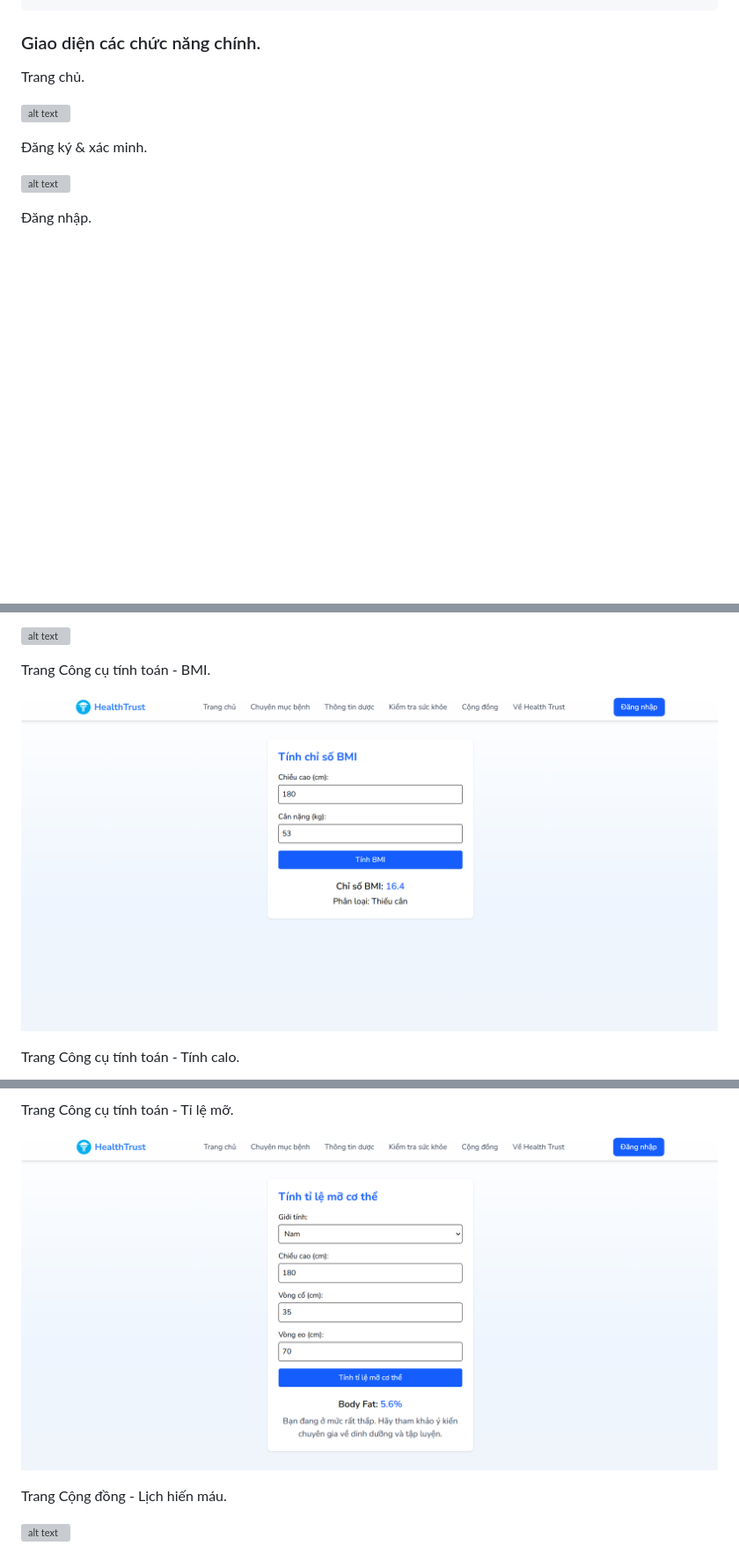
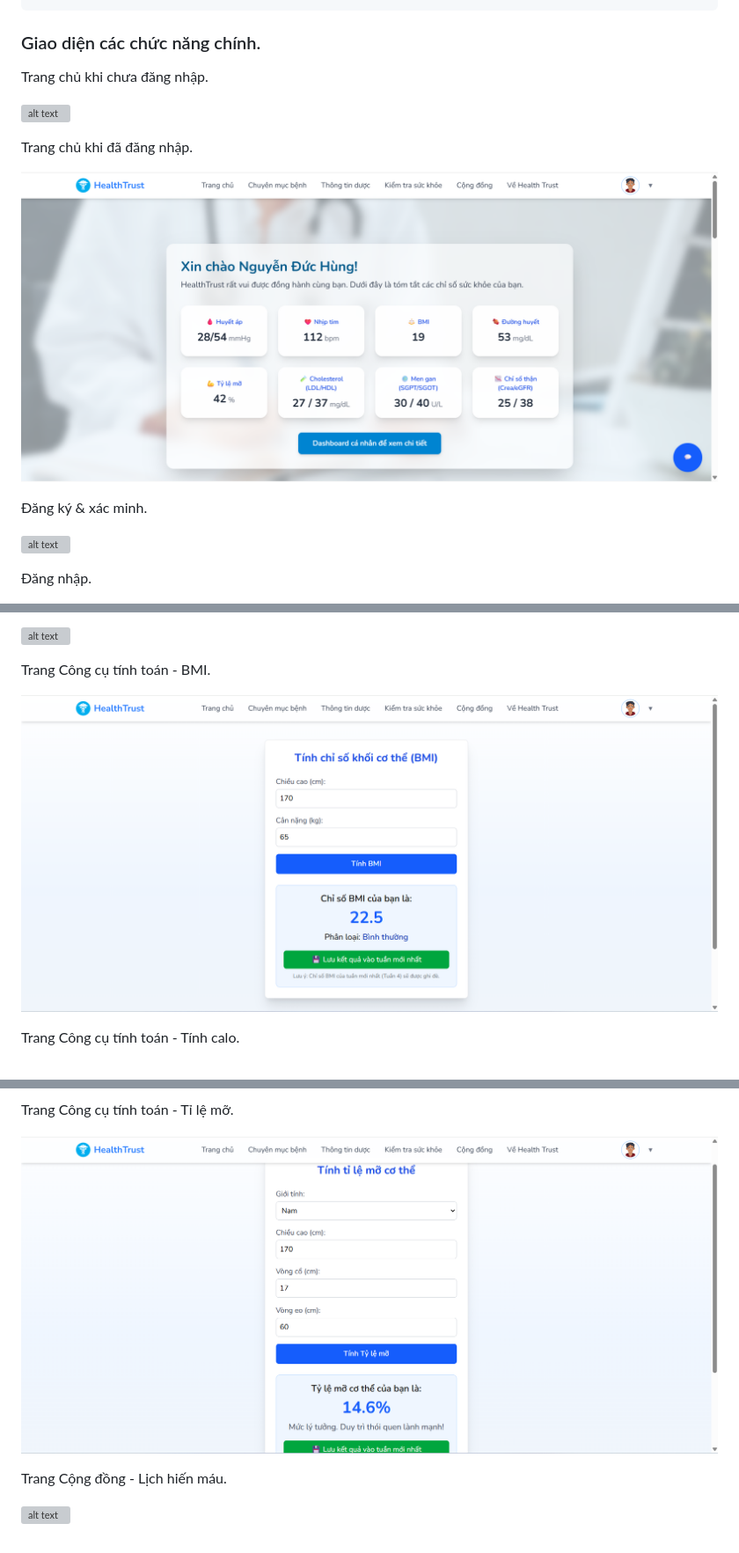
Before and after one commit to eng6bear2wh5/Healthcare-AI-Web-Project, a Markdown page: README.md, 3 parts joined by grey strips. Shown: that part at 88% size. GitHub-like rendering; pictures changed too: images/home.png (added), images/image-11.png, images/image-13.png; blank space fills up the shorter version; grey boxes are pictures that could not be loaded.

```diff
--- a/README.md
+++ b/README.md
@@ -685,9 +685,13 @@ npx serve -s dist
 
 ### Giao diện các chức năng chính.
 
-Trang chủ.
+Trang chủ khi chưa đăng nhập.
 
 ![alt text](images/image-2.png)
+
+Trang chủ khi đã đăng nhập.
+
+![alt text](images/home.png)
 
 Đăng ký & xác minh.
 
```
Also changed, not shown: other parts of README.md (+6 -6 lines), 1 other file.
